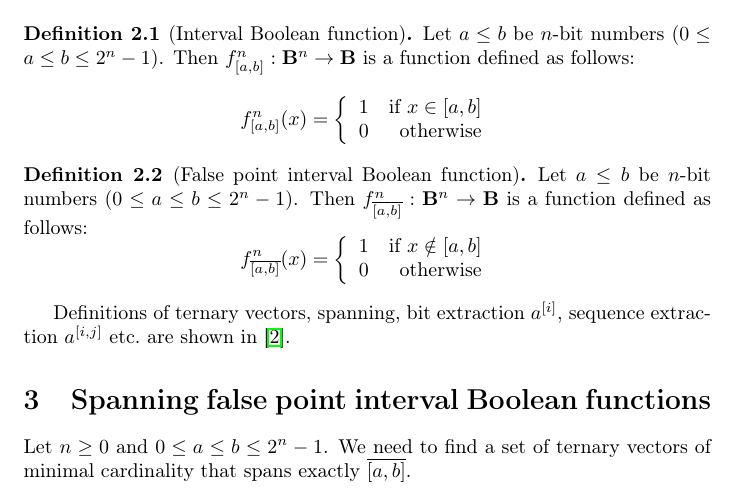
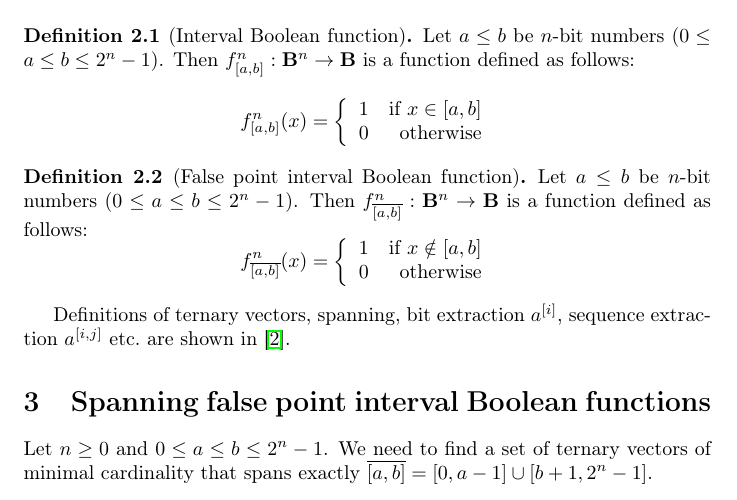
Before and after one commit to filipbartek/ibf, a LaTeX document (fibf/fibf.tex): part of page 1 of 3, cut so that both start at the same text. Compiled offline with pdfLaTeX.

Commit message:
Clarify \finterval{a}{b} by using an alternative definition

```diff
--- a/fibf/fibf.tex
+++ b/fibf/fibf.tex
@@ -91,7 +91,8 @@ etc.~are shown in \cite{Schieber2005154}.
 
 \section{Spanning false point interval Boolean functions}
 Let $n \geq 0$ and $0 \leq a \leq b \leq 2^n - 1$.
-We need to find a set of ternary vectors of minimal cardinality that spans exactly $\finterval{a}{b}$.
+We need to find a set of ternary vectors of minimal cardinality
+that spans exactly $\finterval{a}{b} = \interval{0}{a-1} \cup \interval{b+1}{2^n - 1}$.
 
 Since we'll solve the problem recursively,
 let's first simply observe that the optimal spanning set of a $0$-bit Boolean function ($n = 0$)
```
